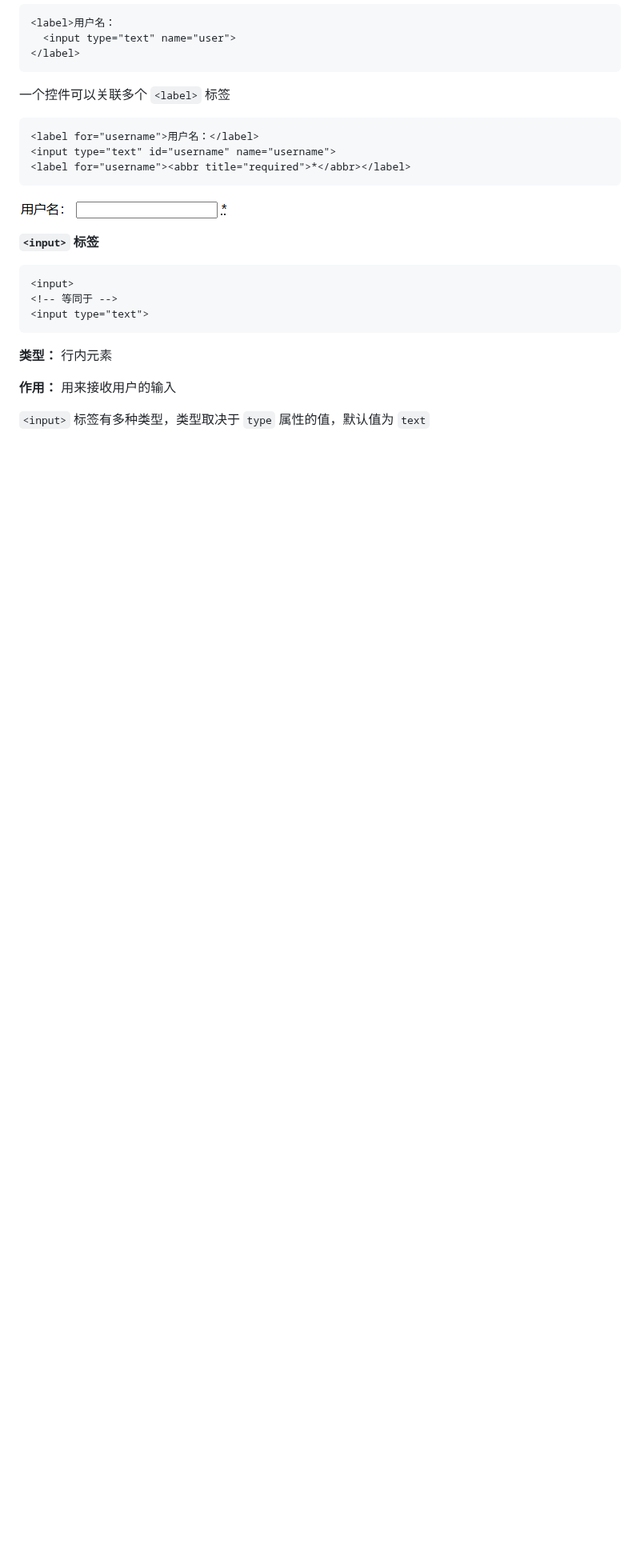
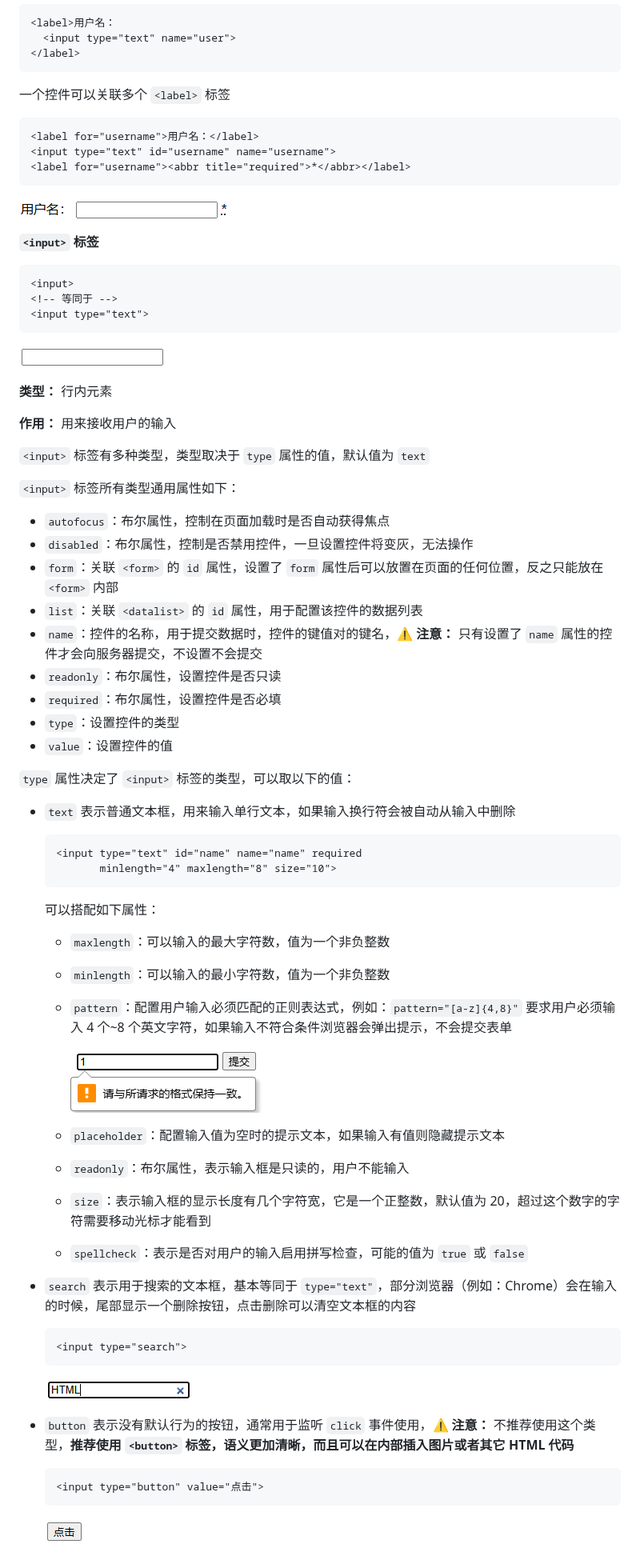
Before and after one commit to wjw020206/notes, a Markdown page: HTML 笔记/HTML 笔记.md, the part around the change. Shown at 80% size. Drawn GitHub-style; pictures changed too: HTML 笔记/images/image-20250122154505635.png (added), HTML 笔记/images/image-20250122174531029.png (added), HTML 笔记/images/image-20250122175501856.png (added); blank space fills up the shorter version.

Commit message:
docs(HTML 笔记): 更新了笔记的内容

````diff
--- a/HTML 笔记/HTML 笔记.md
+++ b/HTML 笔记/HTML 笔记.md
@@ -2723,8 +2723,67 @@ HTML 提供了一套完整的解决方案
 <input type="text">
 ```
 
+![image-20250122154505635](images/image-20250122154505635.png)
+
 **类型：** 行内元素
 
 **作用：** 用来接收用户的输入
 
 `<input>` 标签有多种类型，类型取决于 `type` 属性的值，默认值为 `text`
+
+`<input>` 标签所有类型通用属性如下：
+
+- `autofocus`：布尔属性，控制在页面加载时是否自动获得焦点
+- `disabled`：布尔属性，控制是否禁用控件，一旦设置控件将变灰，无法操作
+- `form`：关联 `<form>` 的 `id` 属性，设置了 `form` 属性后可以放置在页面的任何位置，反之只能放在 `<form>` 内部
+- `list`：关联 `<datalist>` 的 `id` 属性，用于配置该控件的数据列表
+- `name`：控件的名称，用于提交数据时，控件的键值对的键名，**⚠️ 注意：** 只有设置了 `name` 属性的控件才会向服务器提交，不设置不会提交
+- `readonly`：布尔属性，设置控件是否只读
+- `required`：布尔属性，设置控件是否必填
+- `type`：设置控件的类型
+- `value`：设置控件的值
+
+`type` 属性决定了 `<input>` 标签的类型，可以取以下的值：
+
+- `text` 表示普通文本框，用来输入单行文本，如果输入换行符会被自动从输入中删除
+
+  ```html
+  <input type="text" id="name" name="name" required
+         minlength="4" maxlength="8" size="10">
+  ```
+
+  可以搭配如下属性：
+
+  - `maxlength`：可以输入的最大字符数，值为一个非负整数
+
+  - `minlength`：可以输入的最小字符数，值为一个非负整数
+
+  - `pattern`：配置用户输入必须匹配的正则表达式，例如：`pattern="[a-z]{4,8}"` 要求用户必须输入 4 个~8 个英文字符，如果输入不符合条件浏览器会弹出提示，不会提交表单
+
+    ![image-20250122174531029](images/image-20250122174531029.png)
+
+  - `placeholder`：配置输入值为空时的提示文本，如果输入有值则隐藏提示文本
+
+  - `readonly`：布尔属性，表示输入框是只读的，用户不能输入
+
+  - `size`：表示输入框的显示长度有几个字符宽，它是一个正整数，默认值为 20，超过这个数字的字符需要移动光标才能看到
+
+  - `spellcheck`：表示是否对用户的输入启用拼写检查，可能的值为 `true` 或 `false`
+
+- `search` 表示用于搜索的文本框，基本等同于 `type="text"`，部分浏览器（例如：Chrome）会在输入的时候，尾部显示一个删除按钮，点击删除可以清空文本框的内容
+
+  ```html
+  <input type="search">
+  ```
+
+  ![image-20250122175501856](images/image-20250122175501856.png)
+
+
+
+- `button` 表示没有默认行为的按钮，通常用于监听 `click` 事件使用，**⚠️ 注意：** 不推荐使用这个类型，**推荐使用 `<button>` 标签，语义更加清晰，而且可以在内部插入图片或者其它 HTML 代码**
+
+  ```html
+  <input type="button" value="点击">
+  ```
+
+  ![image-20250122175827898](images/image-20250122175827898.png)
````
